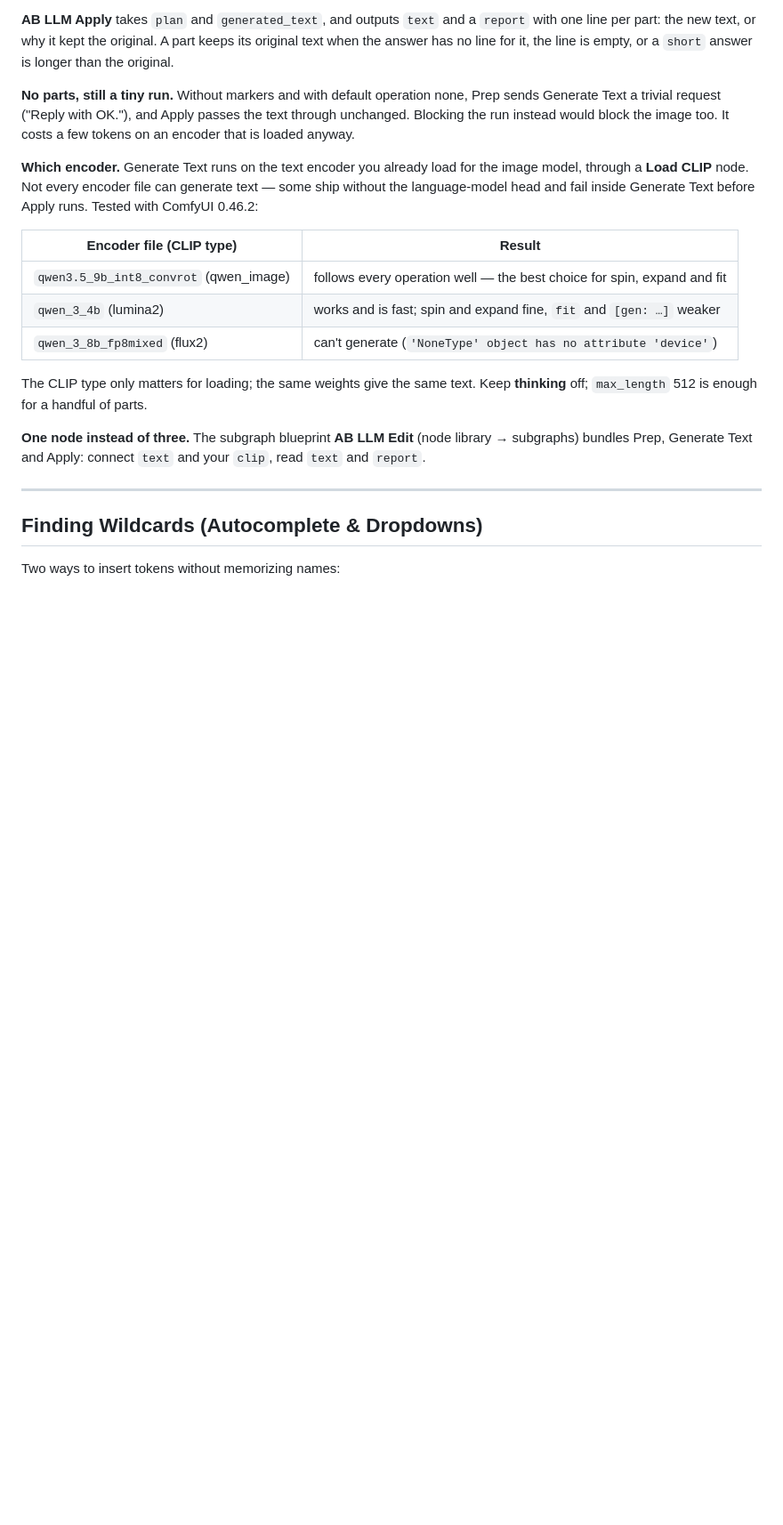
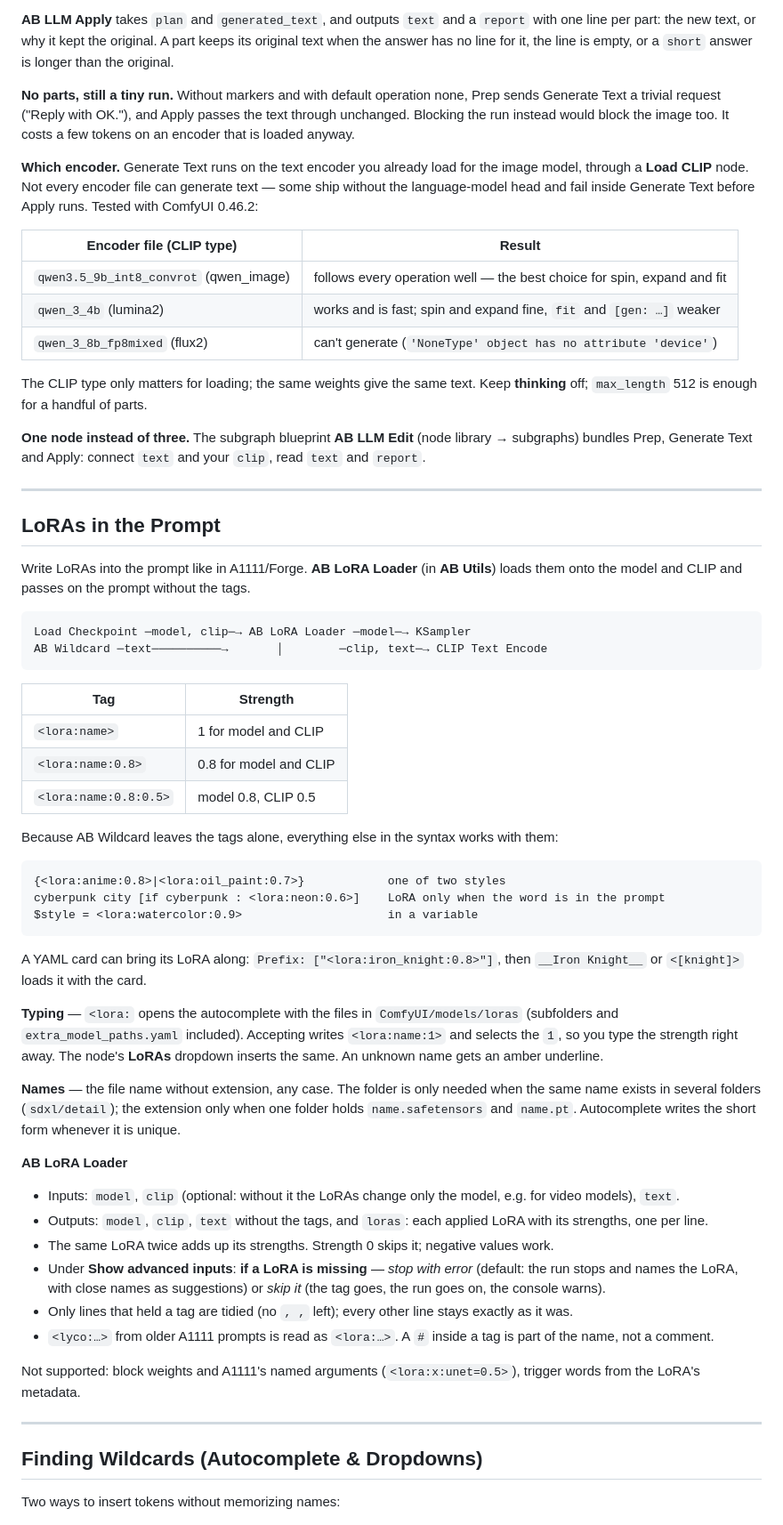
Before and after one commit to a-und-b/ComfyUI_AB_Wildcard, a Markdown page: README.md, the part around one of its changes. Shown at 89% size. Drawn GitHub-style; blank space fills up the shorter version.

Commit message:
docs: LoRAs in the prompt, example workflow, plan
Co-Authored-By: Claude Opus 5.5 <noreply@anthropic.com>
Claude-Session: https://claude.ai/code/session_01PVG7GZ8JxoV1MNWTXRJ15b

````diff
--- a/README.md
+++ b/README.md
@@ -166,6 +173,48 @@ The CLIP type only matters for loading; the same weights give the same text. Kee
 
 ---
 
+## LoRAs in the Prompt
+
+Write LoRAs into the prompt like in A1111/Forge. **AB LoRA Loader** (in **AB Utils**) loads them onto the model and CLIP and passes on the prompt without the tags.
+
+```
+Load Checkpoint ─model, clip─→ AB LoRA Loader ─model─→ KSampler
+AB Wildcard ─text──────────→       │        ─clip, text─→ CLIP Text Encode
+```
+
+| Tag | Strength |
+|-----|----------|
+| `<lora:name>` | 1 for model and CLIP |
+| `<lora:name:0.8>` | 0.8 for model and CLIP |
+| `<lora:name:0.8:0.5>` | model 0.8, CLIP 0.5 |
+
+Because AB Wildcard leaves the tags alone, everything else in the syntax works with them:
+
+```text
+{<lora:anime:0.8>|<lora:oil_paint:0.7>}            one of two styles
+cyberpunk city [if cyberpunk : <lora:neon:0.6>]    LoRA only when the word is in the prompt
+$style = <lora:watercolor:0.9>                     in a variable
+```
+
+A YAML card can bring its LoRA along: `Prefix: ["<lora:iron_knight:0.8>"]`, then `__Iron Knight__` or `<[knight]>` loads it with the card.
+
+**Typing** — `<lora:` opens the autocomplete with the files in `ComfyUI/models/loras` (subfolders and `extra_model_paths.yaml` included). Accepting writes `<lora:name:1>` and selects the `1`, so you type the strength right away. The node's **LoRAs** dropdown inserts the same. An unknown name gets an amber underline.
+
+**Names** — the file name without extension, any case. The folder is only needed when the same name exists in several folders (`sdxl/detail`); the extension only when one folder holds `name.safetensors` and `name.pt`. Autocomplete writes the short form whenever it is unique.
+
+**AB LoRA Loader**
+
+- Inputs: `model`, `clip` (optional: without it the LoRAs change only the model, e.g. for video models), `text`.
+- Outputs: `model`, `clip`, `text` without the tags, and `loras`: each applied LoRA with its strengths, one per line.
+- The same LoRA twice adds up its strengths. Strength 0 skips it; negative values work.
+- Under **Show advanced inputs**: **if a LoRA is missing** — *stop with error* (default: the run stops and names the LoRA, with close names as suggestions) or *skip it* (the tag goes, the run goes on, the console warns).
+- Only lines that held a tag are tidied (no `, ,` left); every other line stays exactly as it was.
+- `<lyco:…>` from older A1111 prompts is read as `<lora:…>`. A `#` inside a tag is part of the name, not a comment.
+
+Not supported: block weights and A1111's named arguments (`<lora:x:unet=0.5>`), trigger words from the LoRA's metadata.
+
+---
+
 ## Finding Wildcards (Autocomplete & Dropdowns)
 
 Two ways to insert tokens without memorizing names:
````
Also changed, not shown: other parts of README.md (+13 -6 lines), docs/plan-lora-loader.md (added, +56 -0 lines), example_workflows/ab-lora-loader-preview.png (added), 1 other file.
